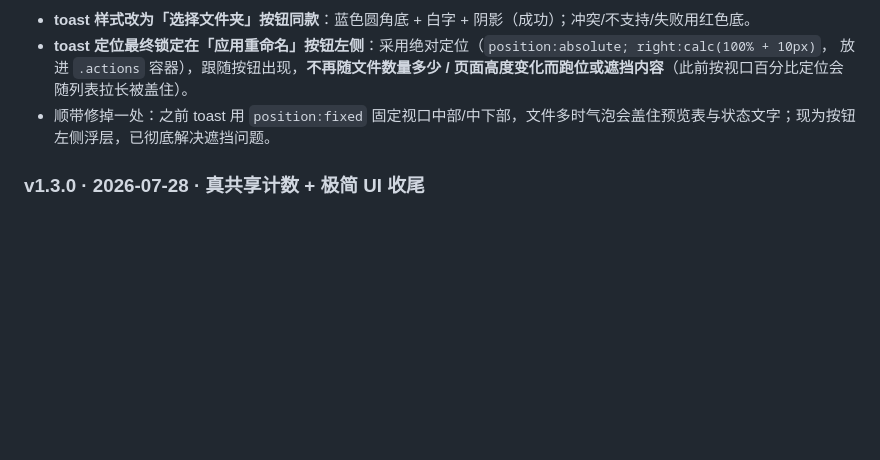
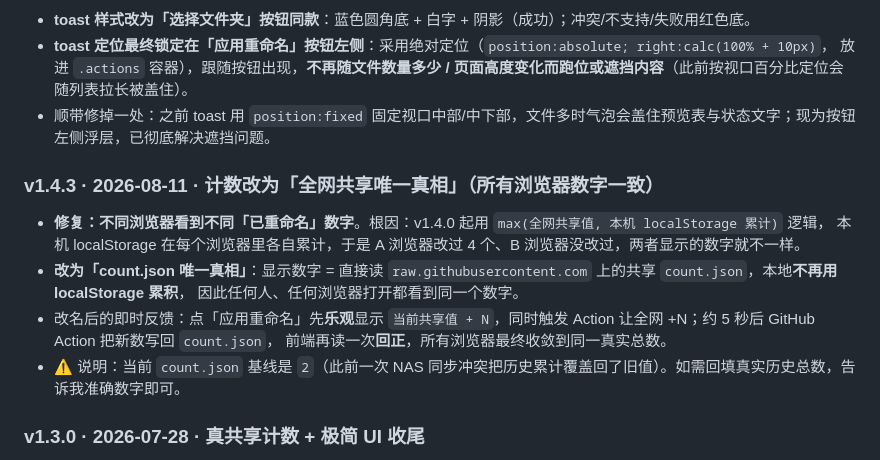
Before and after one commit to JohnWish1590/renamerx, a Markdown page: README.md, the part around the change. Drawn GitHub-style; blank space fills up the shorter version.

Commit message:
docs: 新增 v1.4.3 changelog（计数改为全网共享唯一真相）

```diff
--- a/README.md
+++ b/README.md
@@ -166,6 +166,15 @@ node server.mjs          # 然后打开 http://localhost:5173
   放进 `.actions` 容器），跟随按钮出现，**不再随文件数量多少 / 页面高度变化而跑位或遮挡内容**（此前按视口百分比定位会随列表拉长被盖住）。
 - 顺带修掉一处：之前 toast 用 `position:fixed` 固定视口中部/中下部，文件多时气泡会盖住预览表与状态文字；现为按钮左侧浮层，已彻底解决遮挡问题。
 
+### v1.4.3 · 2026-08-11 · 计数改为「全网共享唯一真相」（所有浏览器数字一致）
+- **修复：不同浏览器看到不同「已重命名」数字**。根因：v1.4.0 起用 `max(全网共享值, 本机 localStorage 累计)` 逻辑，
+  本机 localStorage 在每个浏览器里各自累计，于是 A 浏览器改过 4 个、B 浏览器没改过，两者显示的数字就不一样。
+- **改为「count.json 唯一真相」**：显示数字 = 直接读 `raw.githubusercontent.com` 上的共享 `count.json`，本地**不再用 localStorage 累积**，
+  因此任何人、任何浏览器打开都看到同一个数字。
+- 改名后的即时反馈：点「应用重命名」先**乐观**显示 `当前共享值 + N`，同时触发 Action 让全网 +N；约 5 秒后 GitHub Action 把新数写回 `count.json`，
+  前端再读一次**回正**，所有浏览器最终收敛到同一真实总数。
+- ⚠️ 说明：当前 `count.json` 基线是 `2`（此前一次 NAS 同步冲突把历史累计覆盖回了旧值）。如需回填真实历史总数，告诉我准确数字即可。
+
 ### v1.3.0 · 2026-07-28 · 真共享计数 + 极简 UI 收尾
 - 新增 **GitHub Actions 真共享「已重命名」计数**架构（`count.json` + `bump-count.yml` + `config.js` + 前端触发/读取），
   替代此前「本机 localStorage 诚实累计」。
```
